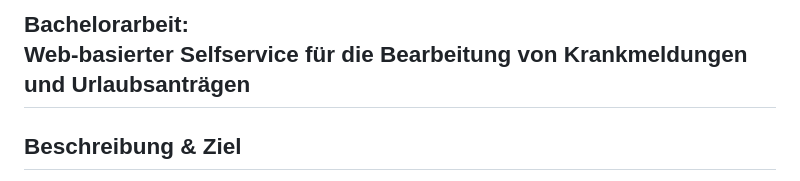
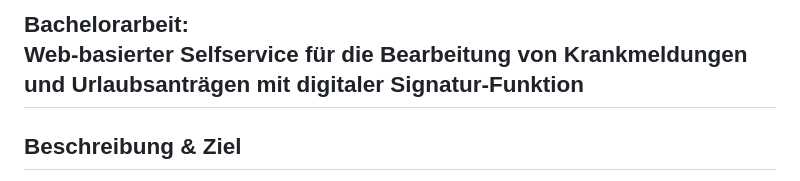
Before and after one commit to WaelAlallan/Bachelorarbeit, a Markdown page: README.md, the part around the change. Drawn GitHub-style.

```diff
--- a/README.md
+++ b/README.md
@@ -1,4 +1,4 @@
-## Bachelorarbeit: <br> Web-basierter Selfservice für die Bearbeitung von Krankmeldungen und Urlaubsanträgen
+## Bachelorarbeit: <br> Web-basierter Selfservice für die Bearbeitung von Krankmeldungen und Urlaubsanträgen mit digitaler Signatur-Funktion
 
 ## Beschreibung & Ziel
 Web-Anwendung zur Erstellung und Bearbeitung von Krank-, Geundmeldungen und Urlaubsanträgen mit der Funktion der digitalen Unterschrift.<br>
```
